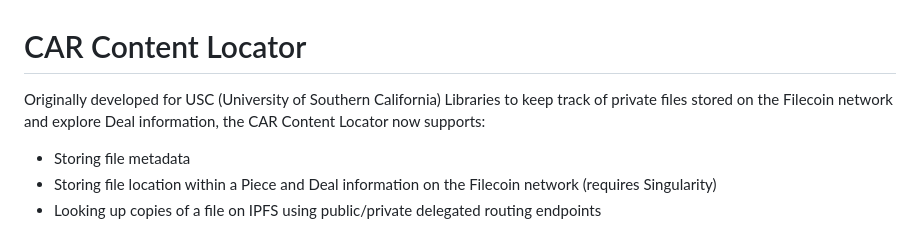
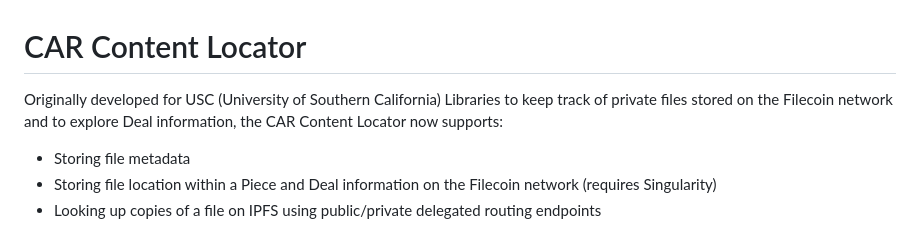
Before and after one commit to starlinglab/car-content-locator, a Markdown page: README.md, the part around the change. Drawn GitHub-style.

```diff
--- a/README.md
+++ b/README.md
@@ -1,6 +1,6 @@
 # CAR Content Locator
 
-Originally developed for USC (University of Southern California) Libraries to keep track of private files stored on the Filecoin network and explore Deal information, the CAR Content Locator now supports:
+Originally developed for USC (University of Southern California) Libraries to keep track of private files stored on the Filecoin network and to explore Deal information, the CAR Content Locator now supports:
 
 - Storing file metadata
 - Storing file location within a Piece and Deal information on the Filecoin network (requires Singularity)
```
